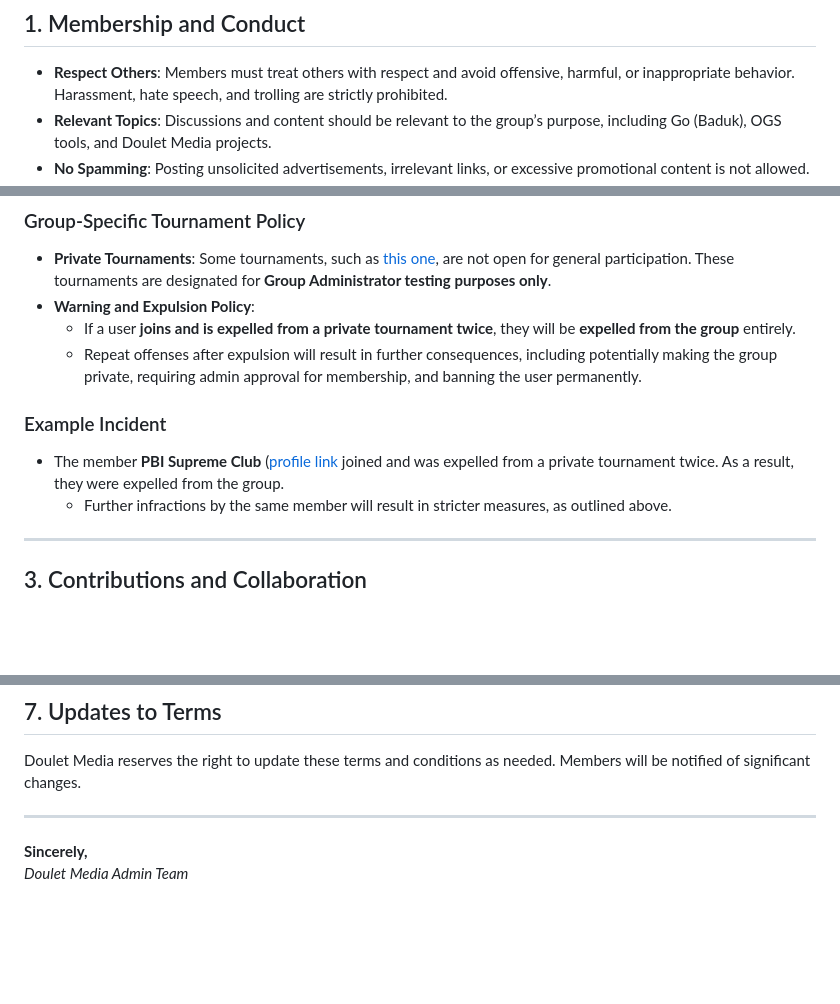
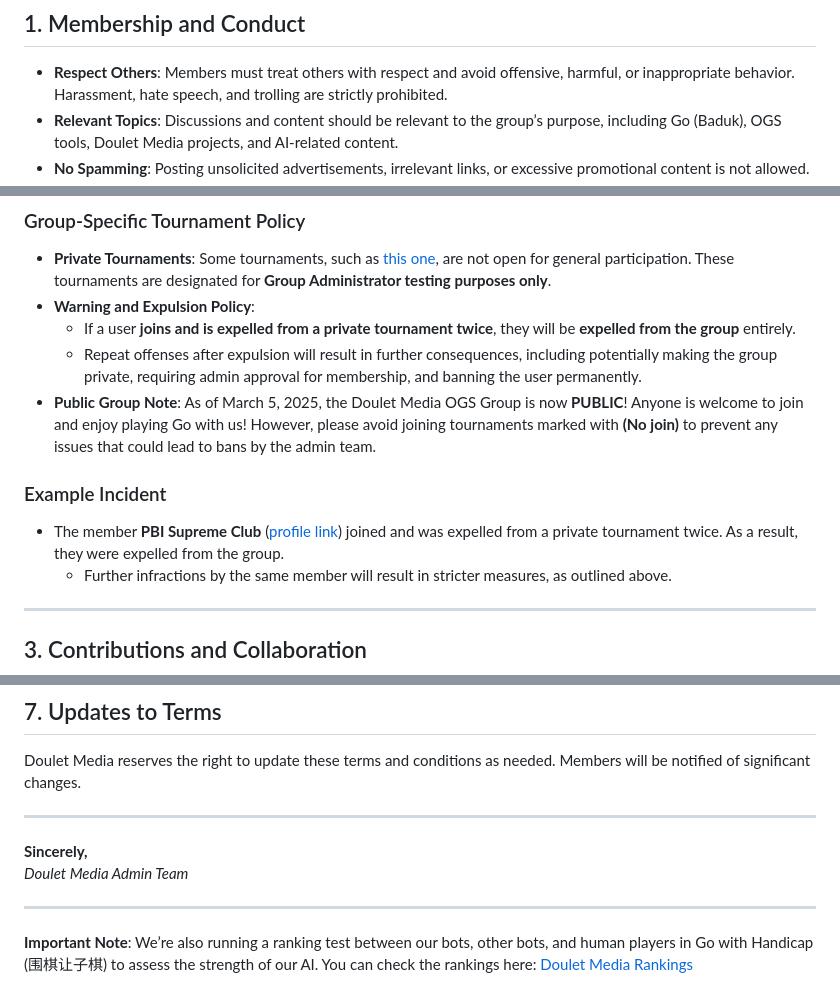
Before and after one commit to Doulet-Media/Doulet-Media-OGS-Group, a Markdown page: TERMS AND CONDITIONS.md, 3 parts joined by grey strips. Rendered like a GitHub page; blank space fills up the shorter version.

```diff
--- a/TERMS AND CONDITIONS.md
+++ b/TERMS AND CONDITIONS.md
@@ -7,5 +7,5 @@ Welcome to the Doulet Media OGS Group! By participating in our group, you agree
 ## 1. Membership and Conduct
 
 - **Respect Others**: Members must treat others with respect and avoid offensive, harmful, or inappropriate behavior. Harassment, hate speech, and trolling are strictly prohibited.
-- **Relevant Topics**: Discussions and content should be relevant to the group’s purpose, including Go (Baduk), OGS tools, and Doulet Media projects.
+- **Relevant Topics**: Discussions and content should be relevant to the group’s purpose, including Go (Baduk), OGS tools, Doulet Media projects, and AI-related content.
 - **No Spamming**: Posting unsolicited advertisements, irrelevant links, or excessive promotional content is not allowed.
@@ -20,9 +20,10 @@ Welcome to the Doulet Media OGS Group! By participating in our group, you agree
 - **Warning and Expulsion Policy**:
   - If a user **joins and is expelled from a private tournament twice**, they will be **expelled from the group** entirely.
   - Repeat offenses after expulsion will result in further consequences, including potentially making the group private, requiring admin approval for membership, and banning the user permanently.
+- **Public Group Note**: As of March 5, 2025, the Doulet Media OGS Group is now **PUBLIC**! Anyone is welcome to join and enjoy playing Go with us! However, please avoid joining tournaments marked with **(No join)** to prevent any issues that could lead to bans by the admin team.
 
 ### Example Incident
-- The member **PBI Supreme Club** ([profile link](https://online-go.com/player/1362763/) joined and was expelled from a private tournament twice. As a result, they were expelled from the group.
+- The member **PBI Supreme Club** ([profile link](https://online-go.com/player/1362763/)) joined and was expelled from a private tournament twice. As a result, they were expelled from the group.
   - Further infractions by the same member will result in stricter measures, as outlined above.
 
 ---
@@ -66,3 +67,7 @@ Doulet Media reserves the right to update these terms and conditions as needed.
 
 **Sincerely,**
 *Doulet Media Admin Team*
+
+---
+
+**Important Note**: We’re also running a ranking test between our bots, other bots, and human players in Go with Handicap (围棋让子棋) to assess the strength of our AI. You can check the rankings here: [Doulet Media Rankings](https://braacket.com/league/FB4930BD-51CF-474D-A7D9-60F872FF05EF/ranking)
```
Also changed, not shown: other parts of TERMS AND CONDITIONS.md (+1 -1 lines).
